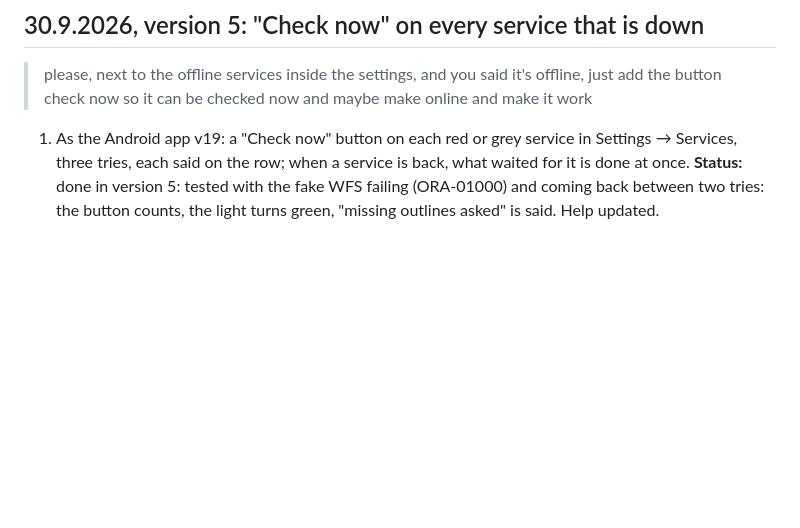
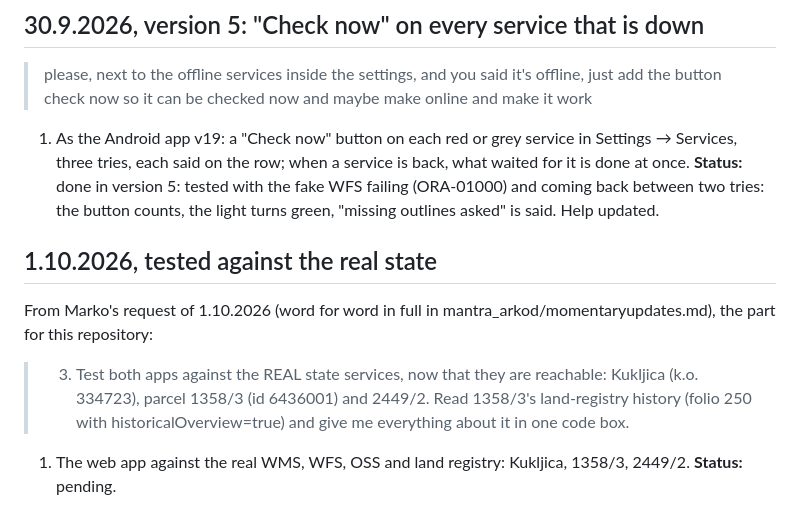
Before and after one commit to markoboskoauroville/arkod_web, a Markdown page: momentaryupdates.md, the part around the change. Rendered like a GitHub page; blank space fills up the shorter version.

Commit message:
momentaryupdates: Marko's request of 1.10.2026, word for word
Co-Authored-By: Claude Opus 5.5 <noreply@anthropic.com>
Claude-Session: https://claude.ai/code/session_01VPQAC3fDoEyDtAPScxqqzf

```diff
--- a/momentaryupdates.md
+++ b/momentaryupdates.md
@@ -180,3 +180,12 @@ The Android app is `markoboskoauroville/mantra_arkod`; its `FEATURES.md` is the
    three tries, each said on the row; when a service is back, what waited for it is done at once.
    **Status:** done in version 5: tested with the fake WFS failing (ORA-01000) and coming back between
    two tries: the button counts, the light turns green, "missing outlines asked" is said. Help updated.
+
+## 1.10.2026, tested against the real state
+
+From Marko's request of 1.10.2026 (word for word in full in mantra_arkod/momentaryupdates.md), the part
+for this repository:
+
+> 3. Test both apps against the REAL state services, now that they are reachable: Kukljica (k.o. 334723), parcel 1358/3 (id 6436001) and 2449/2. Read 1358/3's land-registry history (folio 250 with historicalOverview=true) and give me everything about it in one code box.
+
+1. The web app against the real WMS, WFS, OSS and land registry: Kukljica, 1358/3, 2449/2. **Status:** pending.
```
